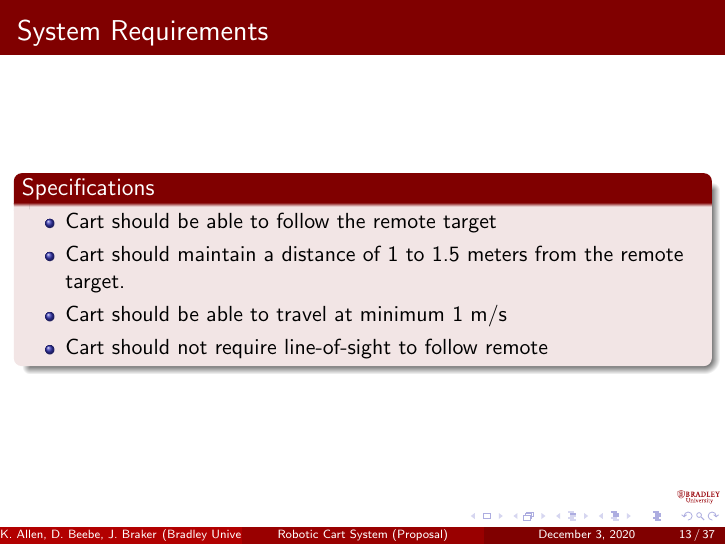
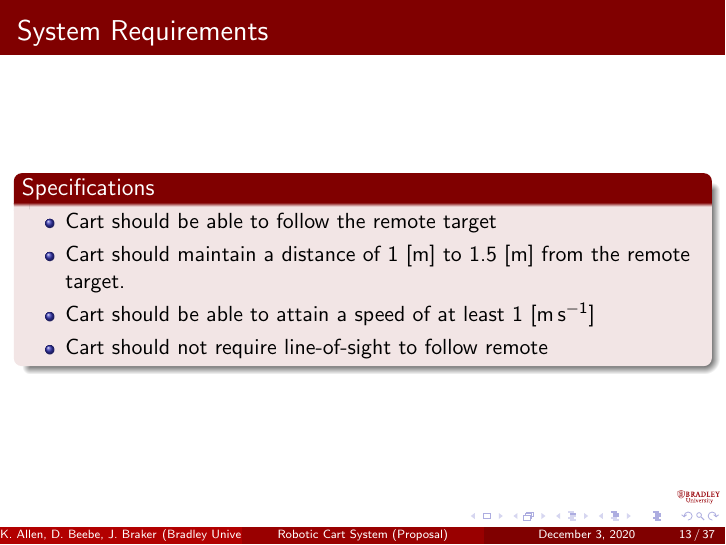
Before and after one commit to ECE-BU-Miah/seniorProject2-2020-21-Docs, LaTeX slides (proposalPres.tex): page 15 of 39. Compiled offline with pdfLaTeX.

Commit message:
Updated units

```diff
--- a/proposalPres.tex
+++ b/proposalPres.tex
@@ -319,8 +319,8 @@ Advisors:~Dr.~Suruz~Miah \and Dr.~Prasad~Shastry}
   \begin{block}{Specifications}
     \begin{itemize}
       \item Cart should be able to follow the remote target
-      \item Cart should maintain a distance of 1 to 1.5 meters from the remote target.
-      \item Cart should be able to travel at minimum 1 m/s
+      \item Cart should maintain a distance of 1~[\si{\meter}] to 1.5~[\si{\meter}] from the remote target.
+      \item Cart should be able to attain a speed of at least 1~[\si{\meter\per\second}]
       \item Cart should not require line-of-sight to follow remote
      \end{itemize}
   \end{block}
```
Also changed, not shown: proposal.tex (+1 -1 lines).
